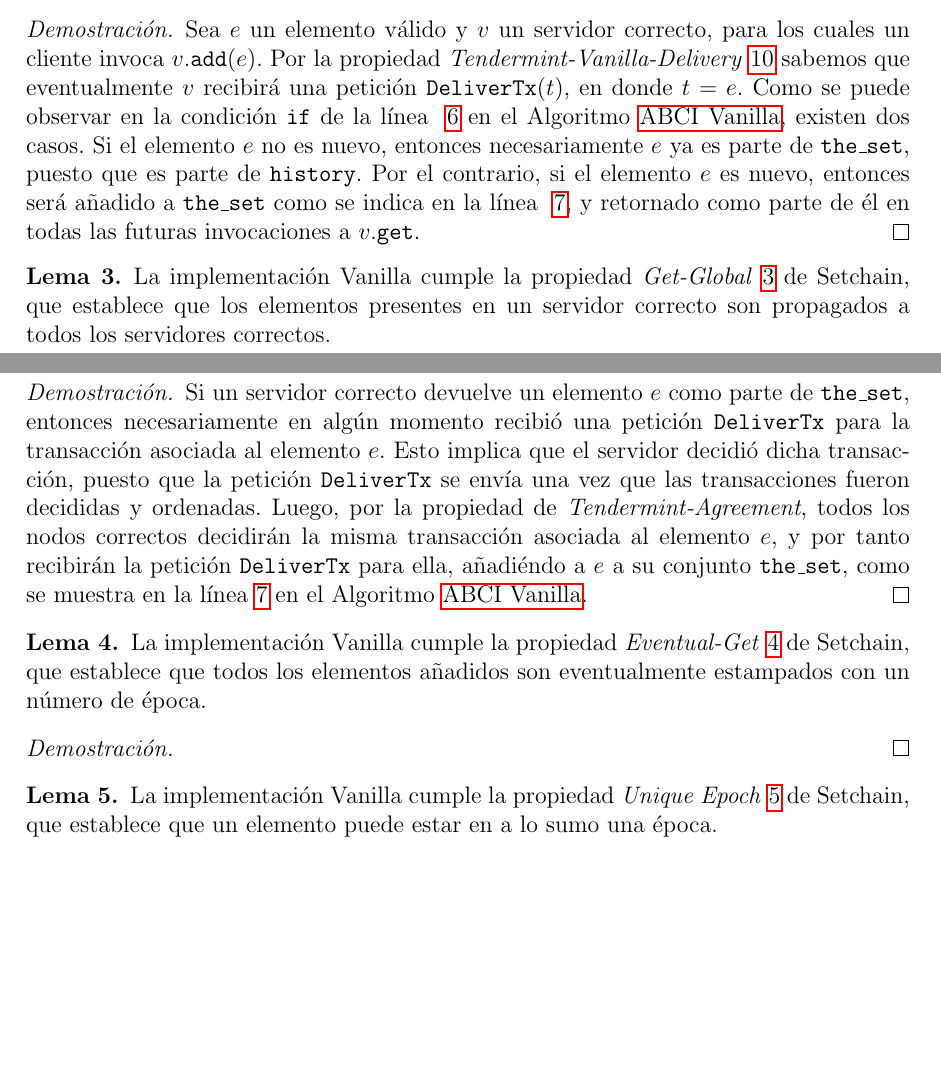
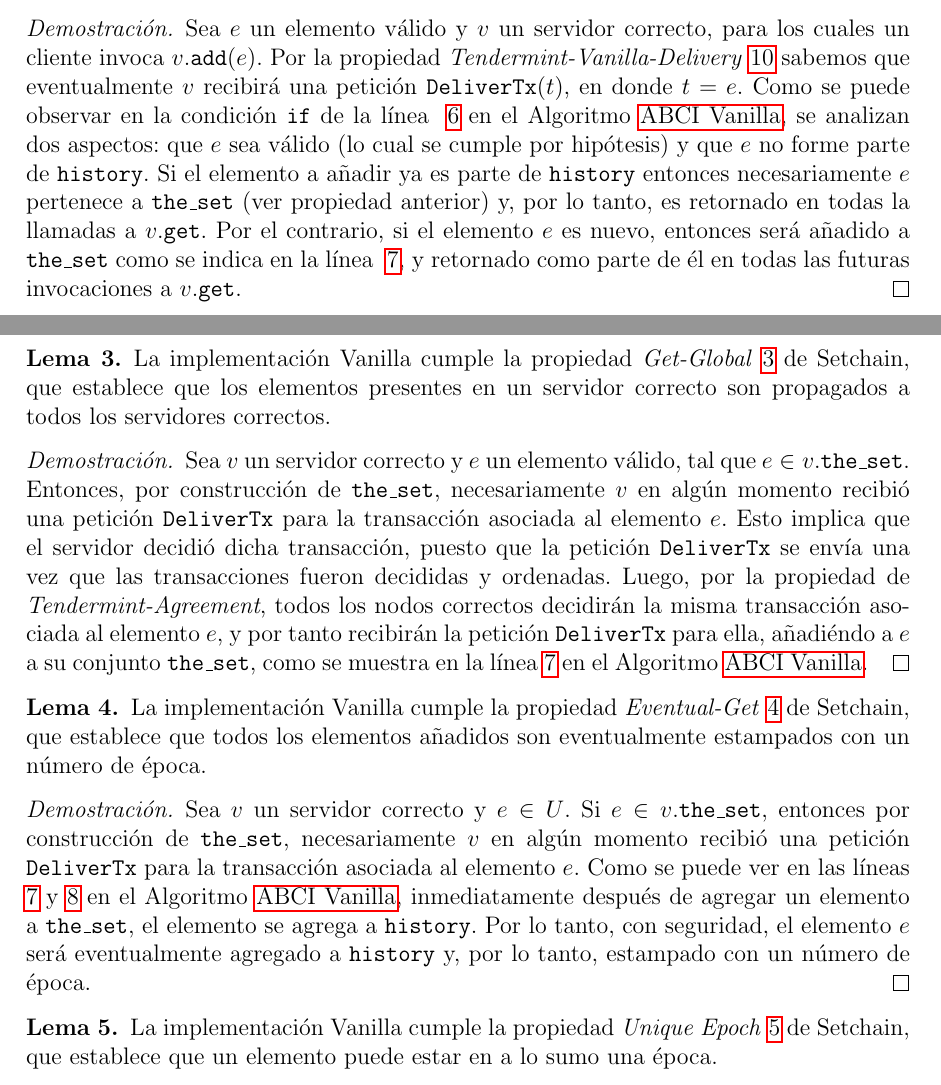
Before and after one commit to gabina/Hashchain, a LaTeX book (article.tex, which reads Properties.tex): two parts of pages 50 and 51 of 68, joined at a grey line, cut so that both start at the same text, the shorter picture padded with empty space. Compiled offline with pdfLaTeX.

Commit message:
Add new proof

```diff
--- a/Properties.tex
+++ b/Properties.tex
@@ -106,9 +106,11 @@ propuestas.
   eventualmente $v$ recibirá una petición $\<DeliverTx>(t)$, en donde $t = e$.
   Como se puede observar
   en la condición \texttt{if} de la línea ~\ref{line:abci-vanilla-if} en el Algoritmo~\ref{alg:abci-vanilla},
-  existen dos casos.
-  Si el elemento $e$ no es nuevo, entonces necesariamente $e$ ya es parte de $\THESET$, puesto que es
-  parte de $\HISTORY$.
+  se analizan dos aspectos: que $e$ sea válido (lo cual se cumple por hipótesis)
+  y que $e$ no forme parte de $\HISTORY$.
+  Si el elemento a añadir ya es
+  parte de $\HISTORY$ entonces necesariamente $e$ pertenece a $\THESET$ (ver propiedad anterior)
+  y, por lo tanto, es retornado en todas la llamadas a $v$.\<get>.
   Por el contrario, si el elemento $e$ es nuevo, entonces será añadido a $\THESET$ como se indica en la
   línea ~\ref{line:abci-vanilla-set}, y retornado como parte de él en todas las futuras invocaciones a
   $v$.\<get>.
@@ -121,21 +123,31 @@ propuestas.
 \end{lemma}
 
 \begin{proof}
-  Si un servidor correcto devuelve un elemento $e$ como parte de $\THESET$,
-  entonces necesariamente en algún momento recibió una petición \<DeliverTx> para la transacción asociada al elemento $e$.
-  Esto implica que el servidor decidió dicha transacción, puesto que la petición \<DeliverTx> se envía una vez que las transacciones
-  fueron decididas y ordenadas. Luego, por la propiedad de \textit{Tendermint-Agreement},
-  todos los nodos correctos decidirán la misma transacción asociada al elemento $e$, y por tanto recibirán la petición \<DeliverTx> para ella,
-  añadiéndo a $e$ a su conjunto $\THESET$, como se muestra en la línea \ref{line:abci-vanilla-set} en el Algoritmo~\ref{alg:abci-vanilla}.
+  Sea $v$ un servidor correcto y $e$ un elemento válido, tal que  $e \in v.\THESET$.
+  Entonces, por construcción de $\THESET$, necesariamente $v$ en algún momento recibió una
+  petición \<DeliverTx> para la transacción asociada al elemento $e$.
+  Esto implica que el servidor decidió dicha transacción, puesto que la petición \<DeliverTx> se
+  envía una vez que las transacciones fueron decididas y ordenadas.
+  Luego, por la propiedad de \textit{Tendermint-Agreement}, todos los nodos correctos decidirán
+  la misma transacción asociada al elemento $e$, y por tanto recibirán la petición \<DeliverTx>
+  para ella, añadiéndo a $e$ a su conjunto $\THESET$, como se muestra en la línea
+  \ref{line:abci-vanilla-set} en el Algoritmo~\ref{alg:abci-vanilla}.
 \end{proof}
 
 \begin{lemma}
-  La implementación \vanilla cumple la propiedad \textit{Eventual-Get}~\ref{api:theset->history} de \setchain,
-  que establece que todos los elementos añadidos son eventualmente estampados
+  La implementación \vanilla cumple la propiedad \textit{Eventual-Get}~\ref{api:theset->history}
+  de \setchain, que establece que todos los elementos añadidos son eventualmente estampados
   con un número de época.
 \end{lemma}
 
 \begin{proof}
+  Sea $v$ un servidor correcto y $e \in U$. Si $e \in v.\THESET$, entonces por construcción de
+  $\THESET$, necesariamente $v$ en algún momento recibió una
+  petición \<DeliverTx> para la transacción asociada al elemento $e$.
+  Como se puede ver en las líneas \ref{line:abci-vanilla-set} y \ref{line:abci-vanilla-history} en
+  el Algoritmo~\ref{alg:abci-vanilla}, inmediatamente después de agregar un elemento a $\THESET$,
+  el elemento se agrega a $\HISTORY$. Por lo tanto, con seguridad, el elemento $e$ será eventualmente
+  agregado a $\HISTORY$ y, por lo tanto, estampado con un número de época.
 \end{proof}
 
 \begin{lemma}
```
